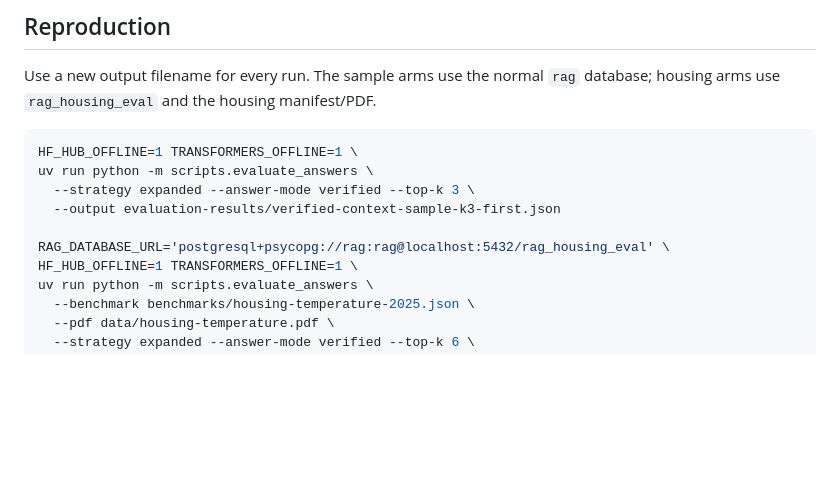
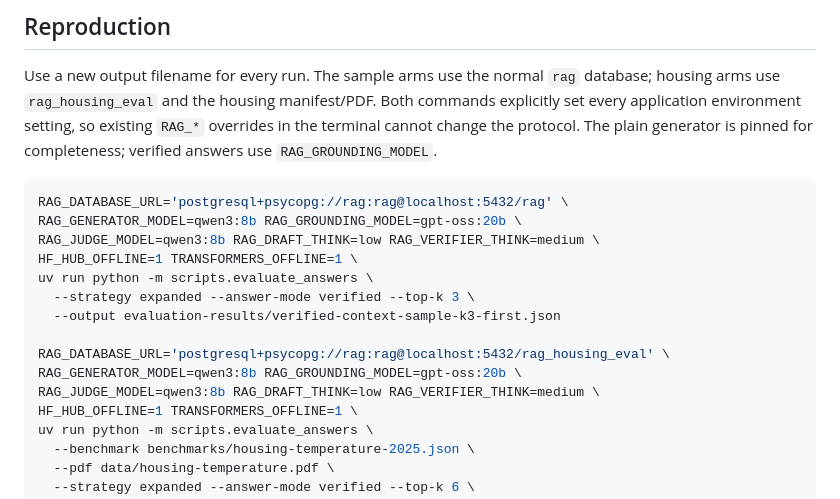
Before and after one commit to tristrange/research-rag-assistant, a Markdown page: docs/verified-context-comparison.md, the part around the change. Drawn GitHub-style; blank space fills up the shorter version.

Commit message:
Pin reproduction model reasoning and database settings

````diff
--- a/docs/verified-context-comparison.md
+++ b/docs/verified-context-comparison.md
@@ -146,14 +146,22 @@ cases remain included; the four arms therefore contain 68 answers in total.
 
 Use a new output filename for every run. The sample arms use the normal `rag`
 database; housing arms use `rag_housing_eval` and the housing manifest/PDF.
+Both commands explicitly set every application environment setting, so existing
+`RAG_*` overrides in the terminal cannot change the protocol. The plain generator
+is pinned for completeness; verified answers use `RAG_GROUNDING_MODEL`.
 
 ```bash
+RAG_DATABASE_URL='postgresql+psycopg://rag:rag@localhost:5432/rag' \
+RAG_GENERATOR_MODEL=qwen3:8b RAG_GROUNDING_MODEL=gpt-oss:20b \
+RAG_JUDGE_MODEL=qwen3:8b RAG_DRAFT_THINK=low RAG_VERIFIER_THINK=medium \
 HF_HUB_OFFLINE=1 TRANSFORMERS_OFFLINE=1 \
 uv run python -m scripts.evaluate_answers \
   --strategy expanded --answer-mode verified --top-k 3 \
   --output evaluation-results/verified-context-sample-k3-first.json
 
 RAG_DATABASE_URL='postgresql+psycopg://rag:rag@localhost:5432/rag_housing_eval' \
+RAG_GENERATOR_MODEL=qwen3:8b RAG_GROUNDING_MODEL=gpt-oss:20b \
+RAG_JUDGE_MODEL=qwen3:8b RAG_DRAFT_THINK=low RAG_VERIFIER_THINK=medium \
 HF_HUB_OFFLINE=1 TRANSFORMERS_OFFLINE=1 \
 uv run python -m scripts.evaluate_answers \
   --benchmark benchmarks/housing-temperature-2025.json \
````
